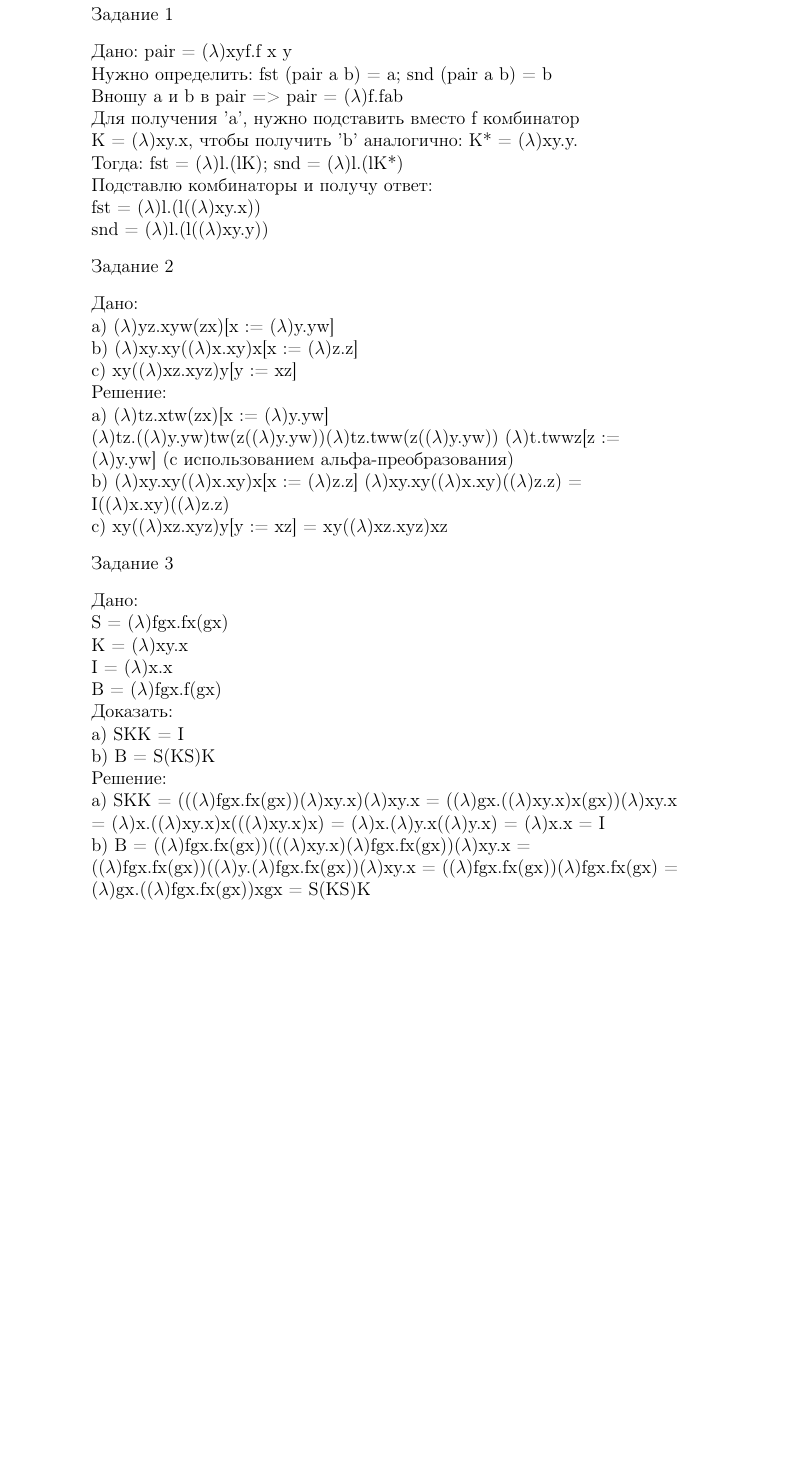
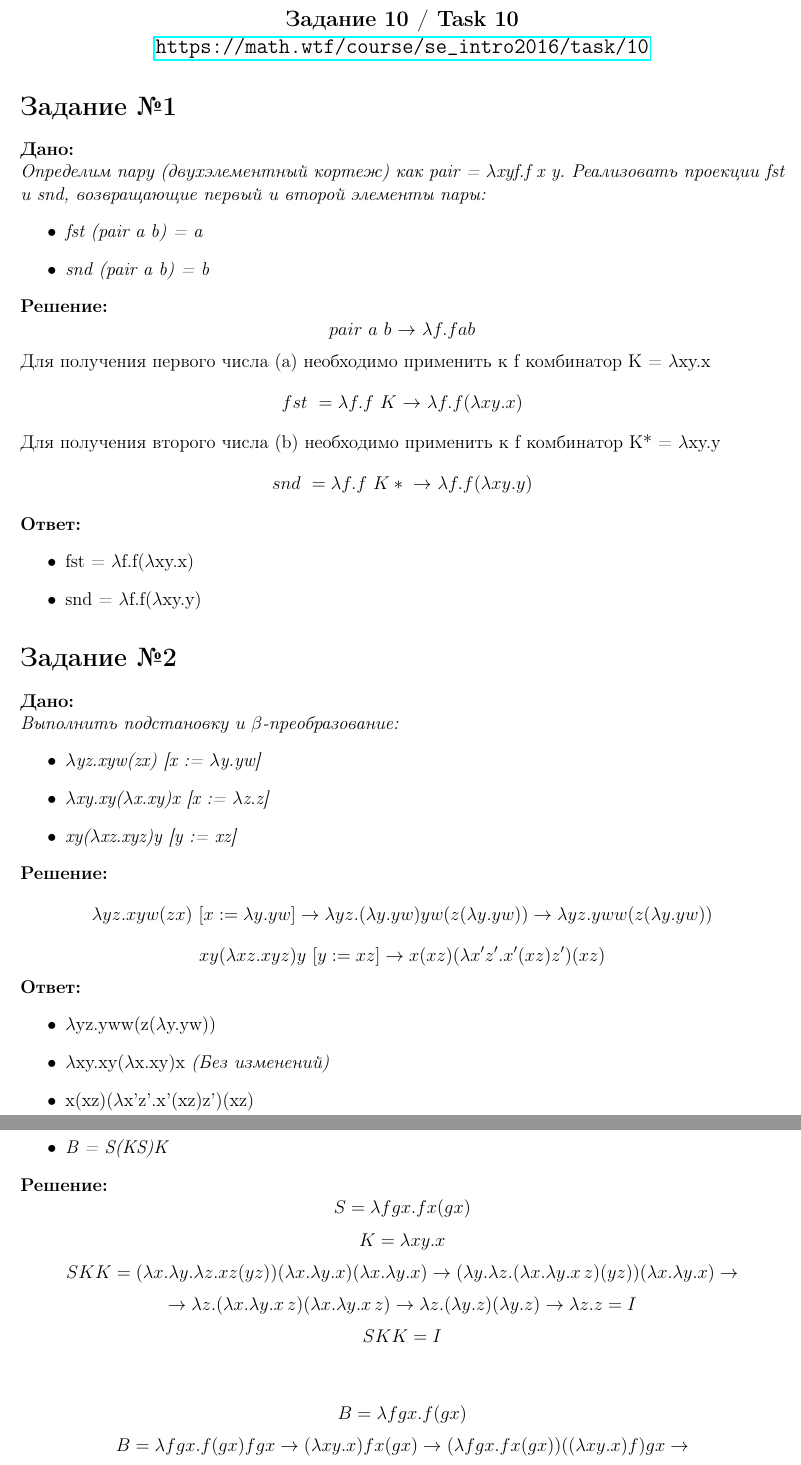
Before and after one commit to alexgned/Math.wtf, a LaTeX document (Task10/Task10.tex): part of the page before the commit and two parts of pages 1 and 2 of 2 after it, the two joined at a grey line, cut so that both start at the same text, the shorter picture padded with empty space. Compiled offline with pdfLaTeX.

Commit message:
Once again

```diff
--- a/Task10/Task10.tex
+++ b/Task10/Task10.tex
@@ -6,57 +12,38 @@
-\newpage
-
-\begin{flushleft}
-Задание 1
-\end{flushleft}
-
-\begin{flushleft}
-Дано: pair = ($\lambda$)xyf.f x y \\
-Нужно определить: fst (pair a b) = a; snd (pair a b) = b \\
-Вношу a и b в pair => pair = ($\lambda$)f.fab \\
-Для получения 'а', нужно подставить вместо f комбинатор \\
-K = ($\lambda$)xy.x, чтобы получить 'b' аналогично: K* = ($\lambda$)xy.y. \\
-Тогда: fst = ($\lambda$)l.(lK); snd = ($\lambda$)l.(lK*) \\
-Подставлю комбинаторы и получу ответ: \\
-fst = ($\lambda$)l.(l(($\lambda$)xy.x))\\
-snd = ($\lambda$)l.(l(($\lambda$)xy.y))
-\end{flushleft}
-
-\begin{flushleft}
-Задание 2
-\end{flushleft}
-
-\begin{flushleft}
-Дано: \\
-a) ($\lambda$)yz.xyw(zx)[x := ($\lambda$)y.yw] \\
-b) ($\lambda$)xy.xy(($\lambda$)x.xy)x[x := ($\lambda$)z.z] \\
-c) xy(($\lambda$)xz.xyz)y[y := xz] \\
-Решение:\\
-a) ($\lambda$)tz.xtw(zx)[x := ($\lambda$)y.yw] ($\lambda$)tz.(($\lambda$)y.yw)tw(z(($\lambda$)y.yw))($\lambda$)tz.tww(z(($\lambda$)y.yw)) ($\lambda$)t.twwz[z := ($\lambda$)y.yw] (с использованием альфа-преобразования)\\
-b) ($\lambda$)xy.xy(($\lambda$)x.xy)x[x := ($\lambda$)z.z] ($\lambda$)xy.xy(($\lambda$)x.xy)(($\lambda$)z.z) = I(($\lambda$)x.xy)(($\lambda$)z.z)\\
-с) xy(($\lambda$)xz.xyz)y[y := xz] = xy(($\lambda$)xz.xyz)xz
-\end{flushleft}
-
-\begin{flushleft}
-Задание 3
-\end{flushleft}
-
-\begin{flushleft}
-Дано:\\
-S = ($\lambda$)fgx.fx(gx)\\
-K = ($\lambda$)xy.x\\
-I = ($\lambda$)x.x\\
-B = ($\lambda$)fgx.f(gx)\\
-Доказать:\\
-a) SKK = I\\
-b) B = S(KS)K\\
-Решение:\\
-a) SKK = ((($\lambda$)fgx.fx(gx))($\lambda$)xy.x)($\lambda$)xy.x =
-(($\lambda$)gx.(($\lambda$)xy.x)x(gx))($\lambda$)xy.x =
-($\lambda$)x.(($\lambda$)xy.x)x((($\lambda$)xy.x)x) =
-($\lambda$)x.($\lambda$)y.x(($\lambda$)y.x) =
-($\lambda$)x.x = I\\
-b) B = (($\lambda$)fgx.fx(gx))((($\lambda$)xy.x)($\lambda$)fgx.fx(gx))($\lambda$)xy.x = (($\lambda$)fgx.fx(gx))(($\lambda$)y.($\lambda$)fgx.fx(gx))($\lambda$)xy.x = (($\lambda$)fgx.fx(gx))($\lambda$)fgx.fx(gx) = ($\lambda$)gx.(($\lambda$)fgx.fx(gx))xgx = S(KS)K
-\end{flushleft}
-
-\newpage
-
+\begin{center}
+\large\textbf{Задание 10 / Task 10 \\ \url{https://math.wtf/course/se_intro2016/task/10}}
+\end{center}
+\section*{Задание №1}\addcontentsline{toc}{section}{Задание №1}
+\textbf{Дано:}\\
+\textit{Определим пару (двухэлементный кортеж) как pair = $\lambda$xyf.f x y. Реализовать проекции fst и snd, возвращающие первый и второй элементы пары:}
+\begin{itemize}
+\item \textit{fst (pair a b) = a}
+\item \textit{snd (pair a b) = b}
+\end{itemize}
+\textbf{Решение:}
+\[pair\ a\ b \ {\to}\  {\lambda}f.f a b\]
+Для получения первого числа (a) необходимо применить к f комбинатор K = $\lambda$xy.x
+\[fst\ = {\lambda}f.f\ K \ {\to}\   {\lambda}f.f({\lambda}xy.x) \]
+Для получения второго числа (b) необходимо применить к f комбинатор K* = $\lambda$xy.y
+\[snd\ = {\lambda}f.f\ K* \ {\to}\   {\lambda}f.f({\lambda}xy.y) \]
+\textbf{Ответ:}
+\begin{itemize}
+\item fst = $\lambda$f.f($\lambda$xy.x)
+\item snd = $\lambda$f.f($\lambda$xy.y)
+\end{itemize}
+\section*{Задание №2}\addcontentsline{toc}{section}{Задание №2}
+\textbf{Дано:}\\
+\textit{Выполнить подстановку и $\beta$-преобразование:}
+\begin{itemize}
+\item \textit{$\lambda$yz.xyw(zx)     [x := $\lambda$y.yw]}
+\item \textit{$\lambda$xy.xy($\lambda$x.xy)x  [x := $\lambda$z.z]}
+\item \textit{xy($\lambda$xz.xyz)y    [y := xz]}
+\end{itemize}
+\textbf{Решение:}
+\[{\lambda}yz.xyw(zx)\ [x := {\lambda}y.yw] \to {\lambda}yz.({\lambda}y.yw)yw(z({\lambda}y.yw)) \to {\lambda}yz.yww(z({\lambda}y.yw)) \]
+\[xy({\lambda}xz.xyz)y\ [y := xz] \to x(xz)({\lambda}x'z'.x'(xz)z')(xz)\]
+\textbf{Ответ:}
+\begin{itemize}
+\item $\lambda$yz.yww(z($\lambda$y.yw))
+\item $\lambda$xy.xy($\lambda$x.xy)x \textit{(Без изменений)}
+\item x(xz)($\lambda$x'z'.x'(xz)z')(xz)
+\end{itemize}
@@ -62,0 +55,10 @@ b) B = (($\lambda$)fgx.fx(gx))((($\lambda$)xy.x)($\lambda$)fgx.fx(gx))($\lambda$
+\item \textit{B = S(KS)K}
+\end{itemize}
+\textbf{Решение:}
+\[S = {\lambda}fgx.fx(gx)\]
+\[K = {\lambda}xy.x\]
+\[SKK = ({\lambda} x.{\lambda} y.{\lambda} z.xz(yz))({\lambda} x.{\lambda} y.x)({\lambda} x.{\lambda} y.x) \to({\lambda} y.{\lambda} z.({\lambda} x.{\lambda} y.x \, z)(yz))({\lambda} x.{\lambda} y.x) \to \]
+ \[  \to {\lambda} z.({\lambda} x.{\lambda} y.x \, z)({\lambda} x.{\lambda} y.x \, z) \to {\lambda} z.({\lambda} y.z)({\lambda} y.z)  \to {\lambda} z.z = I\]
+\textbf{\[SKK = I\]}\\
+\[B = {\lambda}fgx.f(gx)\]
+\[B = {\lambda}fgx.f(gx)fgx \to ({\lambda}xy.x)fx(gx) \to ({\lambda}fgx.fx(gx))(({\lambda}xy.x)f)gx \to \] \[ \to({\lambda}xy.x)({\lambda}fgx.fx(gx))f({\lambda}xy.x)f)gx \to \] \[ \to ({\lambda}fgx.fx(gx))(({\lambda}xy.x)({\lambda}fgx.fx(gx)))({\lambda}xy.x)fgx = S(KS)K \]
```
Also changed, not shown: Task10/Task10.pdf, Task10/Task10.tex (19 more changed lines).
